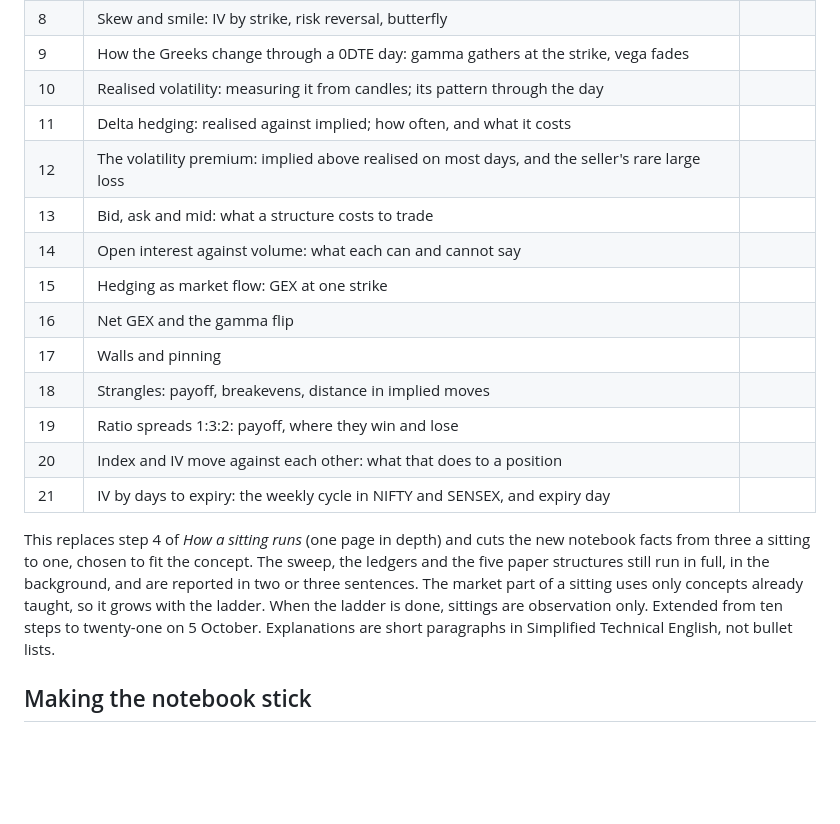
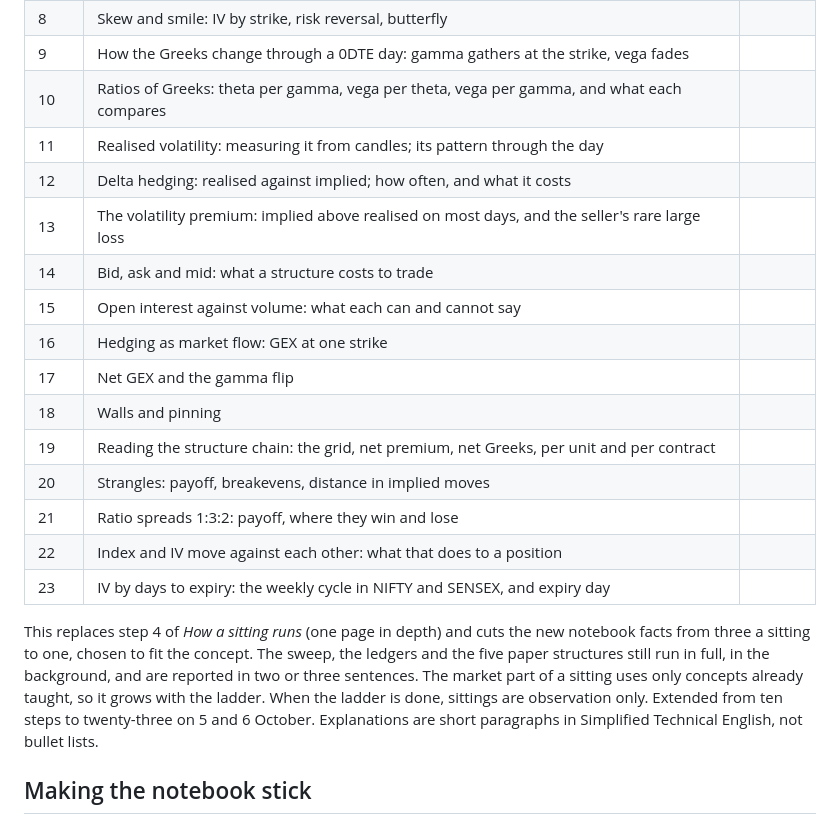
Before and after one commit to lalitkarthik/convex-hedge-vault, a Markdown page: teach/market-observation/PLAN.md, the part around the change. Rendered like a GitHub page; blank space fills up the shorter version.

Commit message:
Observation plan: add Greek ratios and reading the structure chain to the ladder

```diff
--- a/teach/market-observation/PLAN.md
+++ b/teach/market-observation/PLAN.md
@@ -85,24 +85,26 @@ number only.
 | 7 | Delta as a label for a strike and as a probability: 25Δ and 10Δ | |
 | 8 | Skew and smile: IV by strike, risk reversal, butterfly | |
 | 9 | How the Greeks change through a 0DTE day: gamma gathers at the strike, vega fades | |
-| 10 | Realised volatility: measuring it from candles; its pattern through the day | |
-| 11 | Delta hedging: realised against implied; how often, and what it costs | |
-| 12 | The volatility premium: implied above realised on most days, and the seller's rare large loss | |
-| 13 | Bid, ask and mid: what a structure costs to trade | |
-| 14 | Open interest against volume: what each can and cannot say | |
-| 15 | Hedging as market flow: GEX at one strike | |
-| 16 | Net GEX and the gamma flip | |
-| 17 | Walls and pinning | |
-| 18 | Strangles: payoff, breakevens, distance in implied moves | |
-| 19 | Ratio spreads 1:3:2: payoff, where they win and lose | |
-| 20 | Index and IV move against each other: what that does to a position | |
-| 21 | IV by days to expiry: the weekly cycle in NIFTY and SENSEX, and expiry day | |
+| 10 | Ratios of Greeks: theta per gamma, vega per theta, vega per gamma, and what each compares | |
+| 11 | Realised volatility: measuring it from candles; its pattern through the day | |
+| 12 | Delta hedging: realised against implied; how often, and what it costs | |
+| 13 | The volatility premium: implied above realised on most days, and the seller's rare large loss | |
+| 14 | Bid, ask and mid: what a structure costs to trade | |
+| 15 | Open interest against volume: what each can and cannot say | |
+| 16 | Hedging as market flow: GEX at one strike | |
+| 17 | Net GEX and the gamma flip | |
+| 18 | Walls and pinning | |
+| 19 | Reading the structure chain: the grid, net premium, net Greeks, per unit and per contract | |
+| 20 | Strangles: payoff, breakevens, distance in implied moves | |
+| 21 | Ratio spreads 1:3:2: payoff, where they win and lose | |
+| 22 | Index and IV move against each other: what that does to a position | |
+| 23 | IV by days to expiry: the weekly cycle in NIFTY and SENSEX, and expiry day | |
 
 This replaces step 4 of *How a sitting runs* (one page in depth) and cuts the new notebook facts
 from three a sitting to one, chosen to fit the concept. The sweep, the ledgers and the five paper
 structures still run in full, in the background, and are reported in two or three sentences. The
 market part of a sitting uses only concepts already taught, so it grows with the ladder. When the
-ladder is done, sittings are observation only. Extended from ten steps to twenty-one on 5 October. Explanations are short paragraphs in Simplified
+ladder is done, sittings are observation only. Extended from ten steps to twenty-three on 5 and 6 October. Explanations are short paragraphs in Simplified
 Technical English, not bullet lists.
 
 ## Making the notebook stick
```
